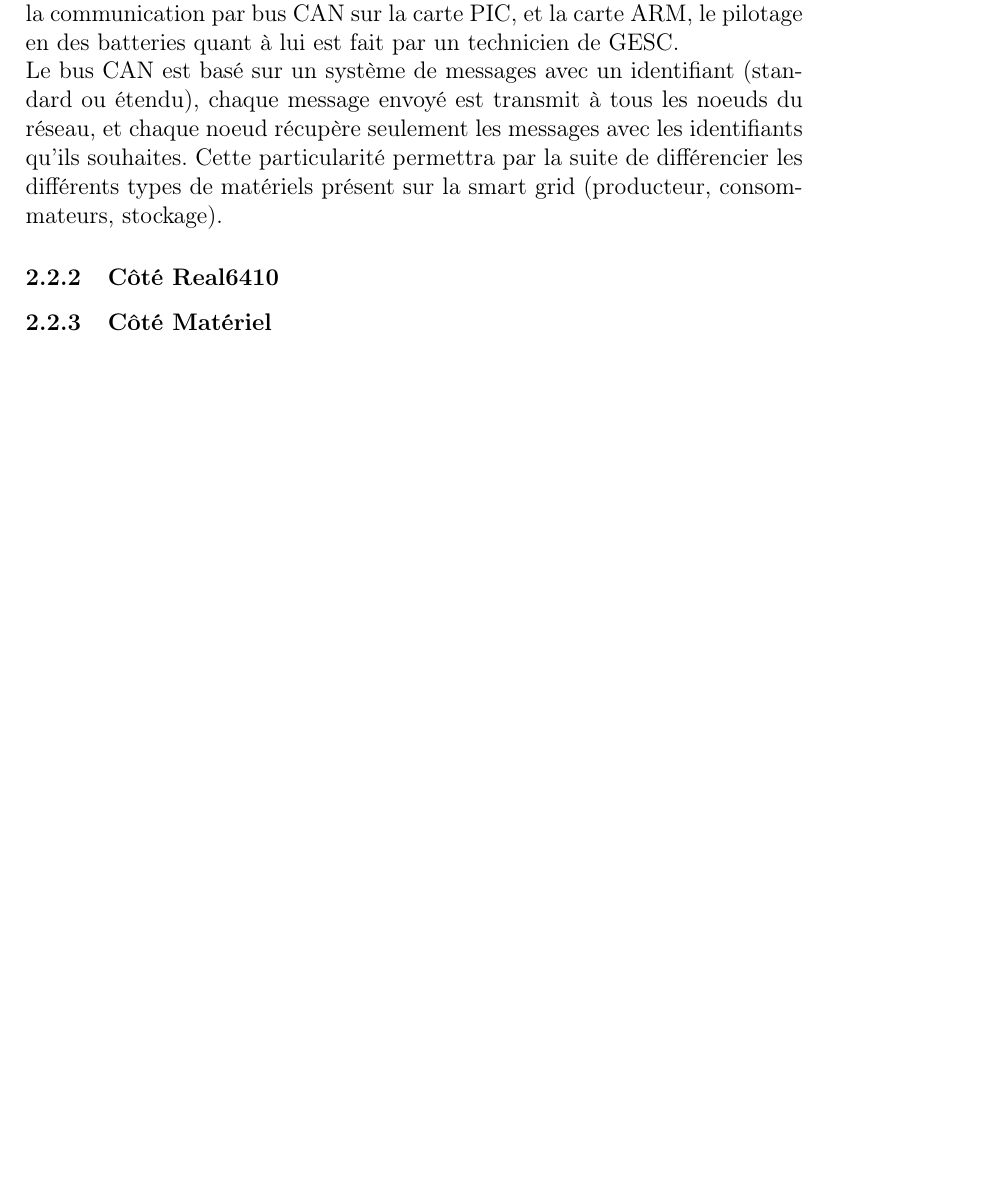
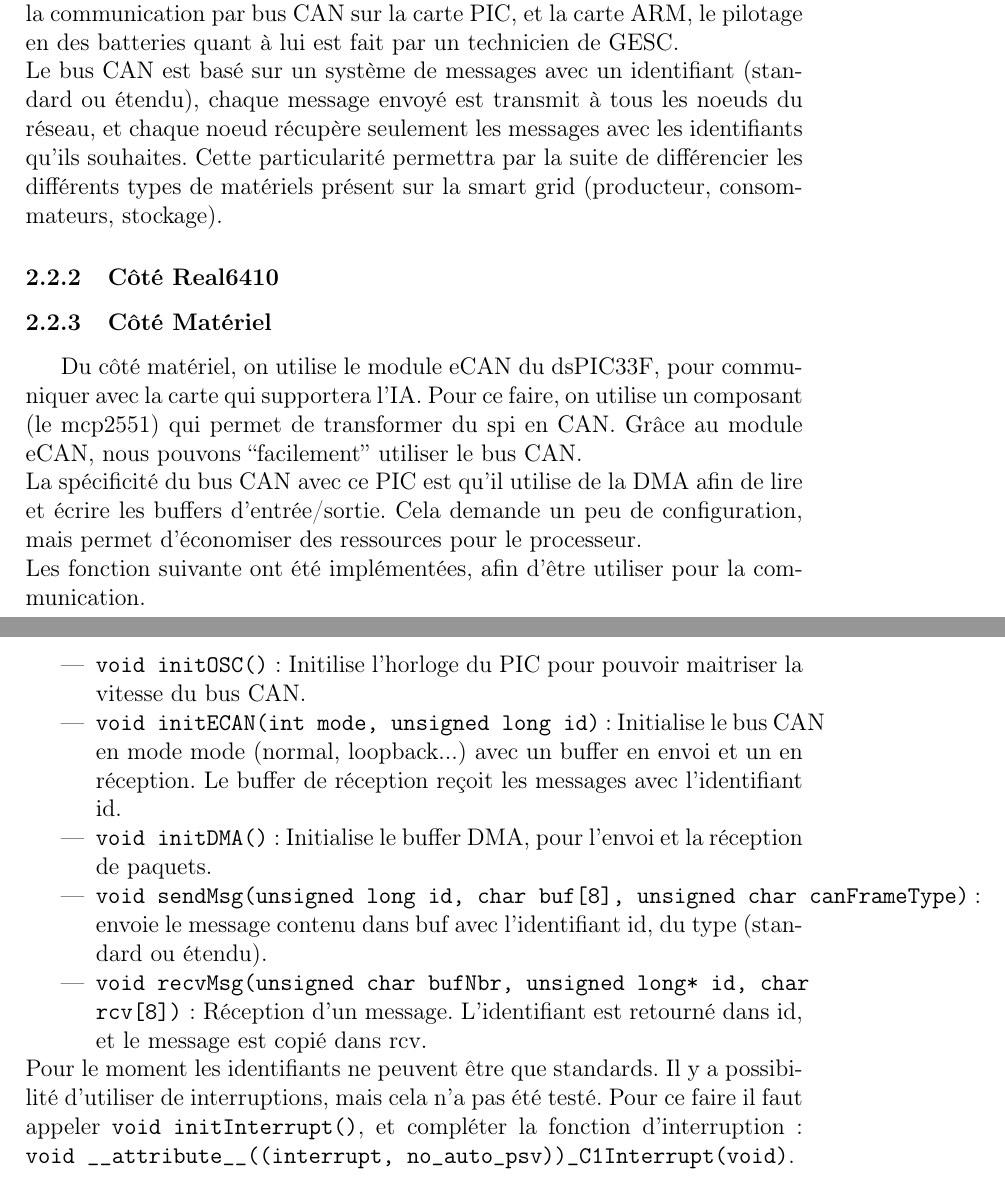
Before and after one commit to favorsmile8/canarm, a LaTeX document (rapport/rapport_TX52.tex): part of page 4 of 6 before the commit and two parts of pages 4 and 5 of 7 after it, the two joined at a grey line, cut so that both start at the same text, the shorter picture padded with empty space. Compiled offline with pdfLaTeX.

Commit message:
encore du rapport

```diff
--- a/rapport/rapport_TX52.tex
+++ b/rapport/rapport_TX52.tex
@@ -90,6 +90,25 @@ particularité permettra par la suite de différencier les différents types de
 \subsubsection{Côté Real6410}
 
 \subsubsection{Côté Matériel}
+Du côté matériel, on utilise le module eCAN du dsPIC33F, pour communiquer avec la carte qui supportera l'IA. Pour ce faire,
+on utilise un composant (le mcp2551) qui permet de transformer du spi en CAN. Grâce au module eCAN, nous pouvons
+``facilement'' utiliser le bus CAN. \\
+La spécificité du bus CAN avec ce PIC est qu'il utilise de la DMA afin de lire et écrire les buffers d'entrée/sortie. Cela
+demande un peu de configuration, mais permet d'économiser des ressources pour le processeur. \\
+Les fonction suivante ont été implémentées, afin d'être utiliser pour la communication.
+\begin{itemize}
+\item \texttt{void initOSC()} : Initilise l'horloge du PIC pour pouvoir maitriser la vitesse du bus CAN.
+\item \texttt{void initECAN(int mode, unsigned long id)} : Initialise le bus CAN en mode mode (normal, loopback...) avec un buffer
+  en envoi et un en réception. Le buffer de réception reçoit les messages avec l'identifiant id.
+\item \texttt{void initDMA()} : Initialise le buffer DMA, pour l'envoi et la réception de paquets.
+\item \texttt{void sendMsg(unsigned long id, char buf[8], unsigned char canFrameType)} : envoie le message contenu dans
+  buf avec l'identifiant id, du type (standard ou étendu).
+\item \texttt{void recvMsg(unsigned char bufNbr, unsigned long* id, char rcv[8])} : Réception d'un message. L'identifiant
+  est retourné dans id, et le message est copié dans rcv.
+\end{itemize}
+Pour le moment les identifiants ne peuvent être que standards. Il y a possibilité d'utiliser de interruptions, mais cela
+n'a pas été testé. Pour ce faire il faut appeler \texttt{void initInterrupt()}, et compléter la fonction d'interruption :
+\texttt{void \_\_attribute\_\_((interrupt, no\_auto\_psv))\_C1Interrupt(void)}.
 
 \newpage
 \section{Résultats}
```
